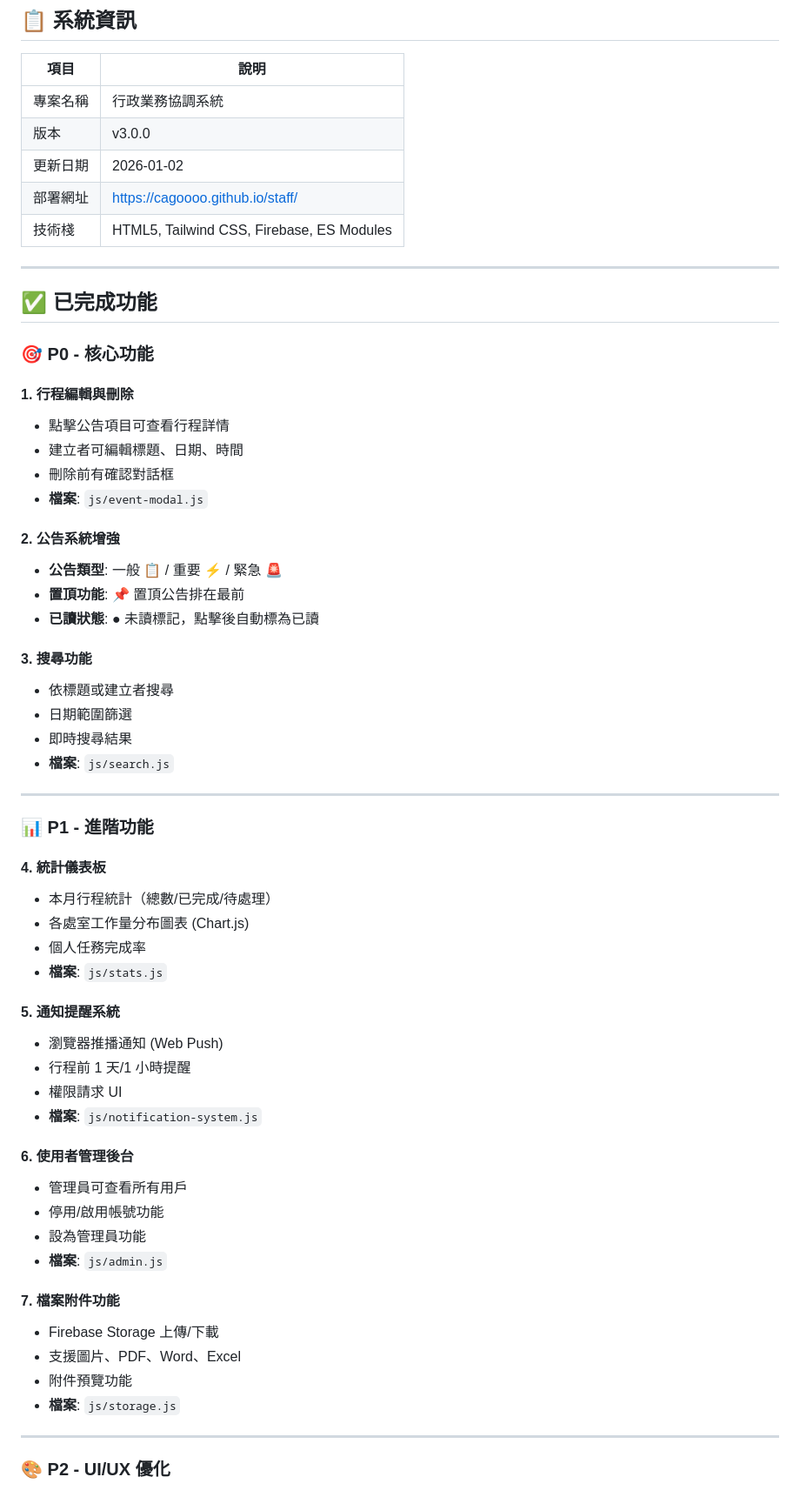
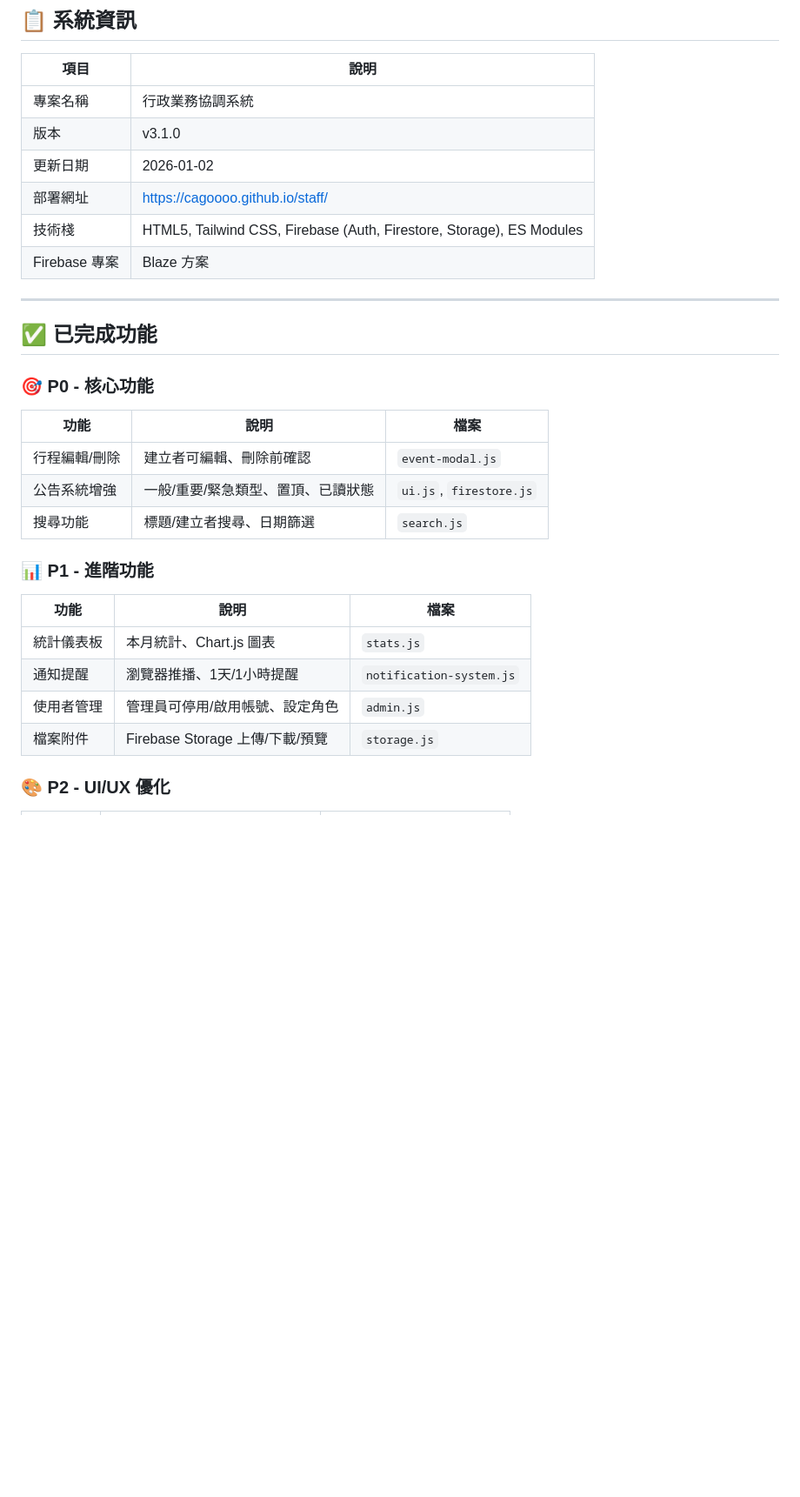
Before and after one commit to cagoooo/staff, a Markdown page: CHANGELOG.md, the part around one of its changes. Shown at 87% size. Rendered like a GitHub page; blank space fills up the shorter version.

Commit message:
Docs: Update CHANGELOG v3.1.0 with complete session summary

```diff
--- a/CHANGELOG.md
+++ b/CHANGELOG.md
@@ -5,10 +5,11 @@
 | 項目 | 說明 |
 |------|------|
 | 專案名稱 | 行政業務協調系統 |
-| 版本 | v3.0.0 |
+| 版本 | v3.1.0 |
 | 更新日期 | 2026-01-02 |
 | 部署網址 | https://cagoooo.github.io/staff/ |
-| 技術棧 | HTML5, Tailwind CSS, Firebase, ES Modules |
+| 技術棧 | HTML5, Tailwind CSS, Firebase (Auth, Firestore, Storage), ES Modules |
+| Firebase 專案 | Blaze 方案 |
 
 ---
 
@@ -16,52 +17,20 @@
 
 ### 🎯 P0 - 核心功能
 
-#### 1. 行程編輯與刪除
-- 點擊公告項目可查看行程詳情
-- 建立者可編輯標題、日期、時間
-- 刪除前有確認對話框
-- **檔案**: `js/event-modal.js`
-
-#### 2. 公告系統增強
-- **公告類型**: 一般 📋 / 重要 ⚡ / 緊急 🚨
-- **置頂功能**: 📌 置頂公告排在最前
-- **已讀狀態**: ● 未讀標記，點擊後自動標為已讀
-
-#### 3. 搜尋功能
-- 依標題或建立者搜尋
-- 日期範圍篩選
-- 即時搜尋結果
-- **檔案**: `js/search.js`
-
----
+| 功能 | 說明 | 檔案 |
+|------|------|------|
+| 行程編輯/刪除 | 建立者可編輯、刪除前確認 | `event-modal.js` |
+| 公告系統增強 | 一般/重要/緊急類型、置頂、已讀狀態 | `ui.js`, `firestore.js` |
+| 搜尋功能 | 標題/建立者搜尋、日期篩選 | `search.js` |
 
 ### 📊 P1 - 進階功能
 
-#### 4. 統計儀表板
-- 本月行程統計（總數/已完成/待處理）
-- 各處室工作量分布圖表 (Chart.js)
-- 個人任務完成率
-- **檔案**: `js/stats.js`
-
-#### 5. 通知提醒系統
-- 瀏覽器推播通知 (Web Push)
-- 行程前 1 天/1 小時提醒
-- 權限請求 UI
-- **檔案**: `js/notification-system.js`
-
-#### 6. 使用者管理後台
-- 管理員可查看所有用戶
-- 停用/啟用帳號功能
-- 設為管理員功能
-- **檔案**: `js/admin.js`
-
-#### 7. 檔案附件功能
-- Firebase Storage 上傳/下載
-- 支援圖片、PDF、Word、Excel
-- 附件預覽功能
-- **檔案**: `js/storage.js`
-
----
+| 功能 | 說明 | 檔案 |
+|------|------|------|
+| 統計儀表板 | 本月統計、Chart.js 圖表 | `stats.js` |
+| 通知提醒 | 瀏覽器推播、1天/1小時提醒 | `notification-system.js` |
+| 使用者管理 | 管理員可停用/啟用帳號、設定角色 | `admin.js` |
+| 檔案附件 | Firebase Storage 上傳/下載/預覽 | `storage.js` |
 
 ### 🎨 P2 - UI/UX 優化
 
```
Also changed, not shown: other parts of CHANGELOG.md (+78 -117 lines).
